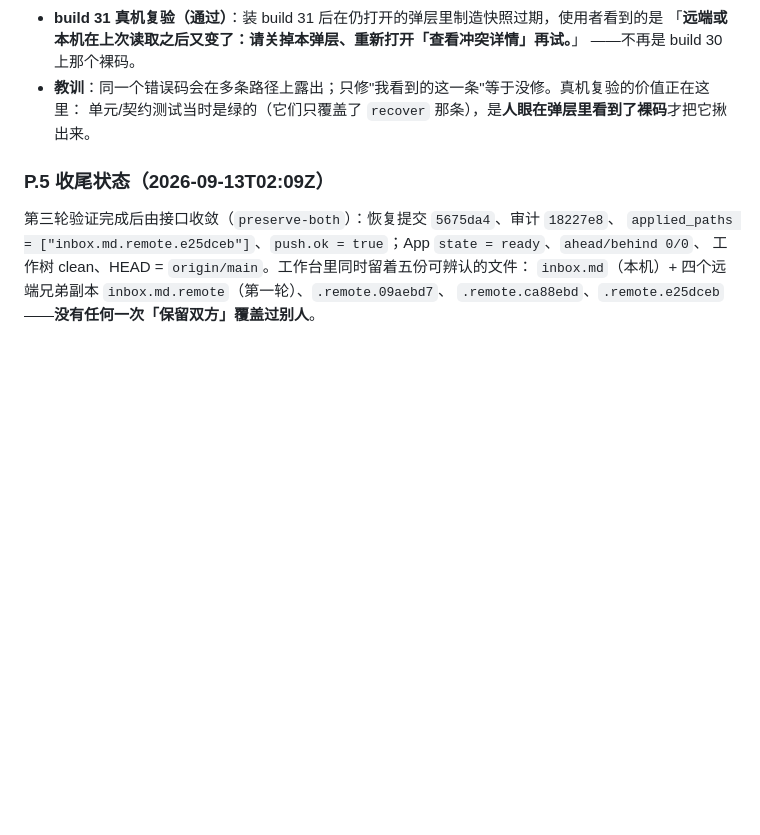
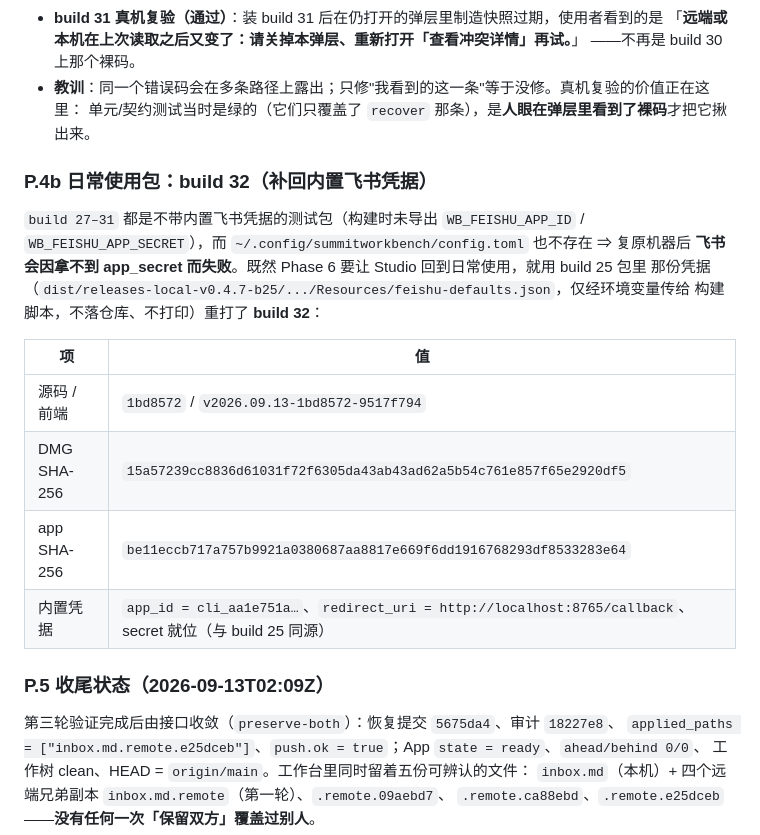
Before and after one commit to SummitYifeng/SummitWorkbench, a Markdown page: docs/acceptance/OPEN-VERIFICATION-ITEMS.md, the part around the change. Rendered like a GitHub page; blank space fills up the shorter version.

Commit message:
docs(acceptance): record build 32 as the daily-use package with bundled Feishu credentials [skip ci]

```diff
--- a/docs/acceptance/OPEN-VERIFICATION-ITEMS.md
+++ b/docs/acceptance/OPEN-VERIFICATION-ITEMS.md
@@ -1010,6 +1010,21 @@ build 30 的前端读 `preparation?.error_code ?? recovery?.error_code` ⇒ 命
 - **教训**：同一个错误码会在多条路径上露出；只修"我看到的这一条"等于没修。真机复验的价值正在这里：
   单元/契约测试当时是绿的（它们只覆盖了 `recover` 那条），是**人眼在弹层里看到了裸码**才把它揪出来。
 
+### P.4b 日常使用包：build 32（补回内置飞书凭据）
+
+`build 27–31` 都是不带内置飞书凭据的测试包（构建时未导出 `WB_FEISHU_APP_ID` /
+`WB_FEISHU_APP_SECRET`），而 `~/.config/summitworkbench/config.toml` 也不存在 ⇒ 复原机器后
+**飞书会因拿不到 app_secret 而失败**。既然 Phase 6 要让 Studio 回到日常使用，就用 build 25 包里
+那份凭据（`dist/releases-local-v0.4.7-b25/.../Resources/feishu-defaults.json`，仅经环境变量传给
+构建脚本，不落仓库、不打印）重打了 **build 32**：
+
+| 项 | 值 |
+|---|---|
+| 源码 / 前端 | `1bd8572` / `v2026.09.13-1bd8572-9517f794` |
+| DMG SHA-256 | `15a57239cc8836d61031f72f6305da43ab43ad62a5b54c761e857f65e2920df5` |
+| app SHA-256 | `be11eccb717a757b9921a0380687aa8817e669f6dd1916768293df8533283e64` |
+| 内置凭据 | `app_id = cli_aa1e751a…`、`redirect_uri = http://localhost:8765/callback`、secret 就位（与 build 25 同源） |
+
 ### P.5 收尾状态（2026-09-13T02:09Z）
 
 第三轮验证完成后由接口收敛（`preserve-both`）：恢复提交 `5675da4`、审计 `18227e8`、
```
Also changed, not shown: CHANGELOG.md (+9 -0 lines).
